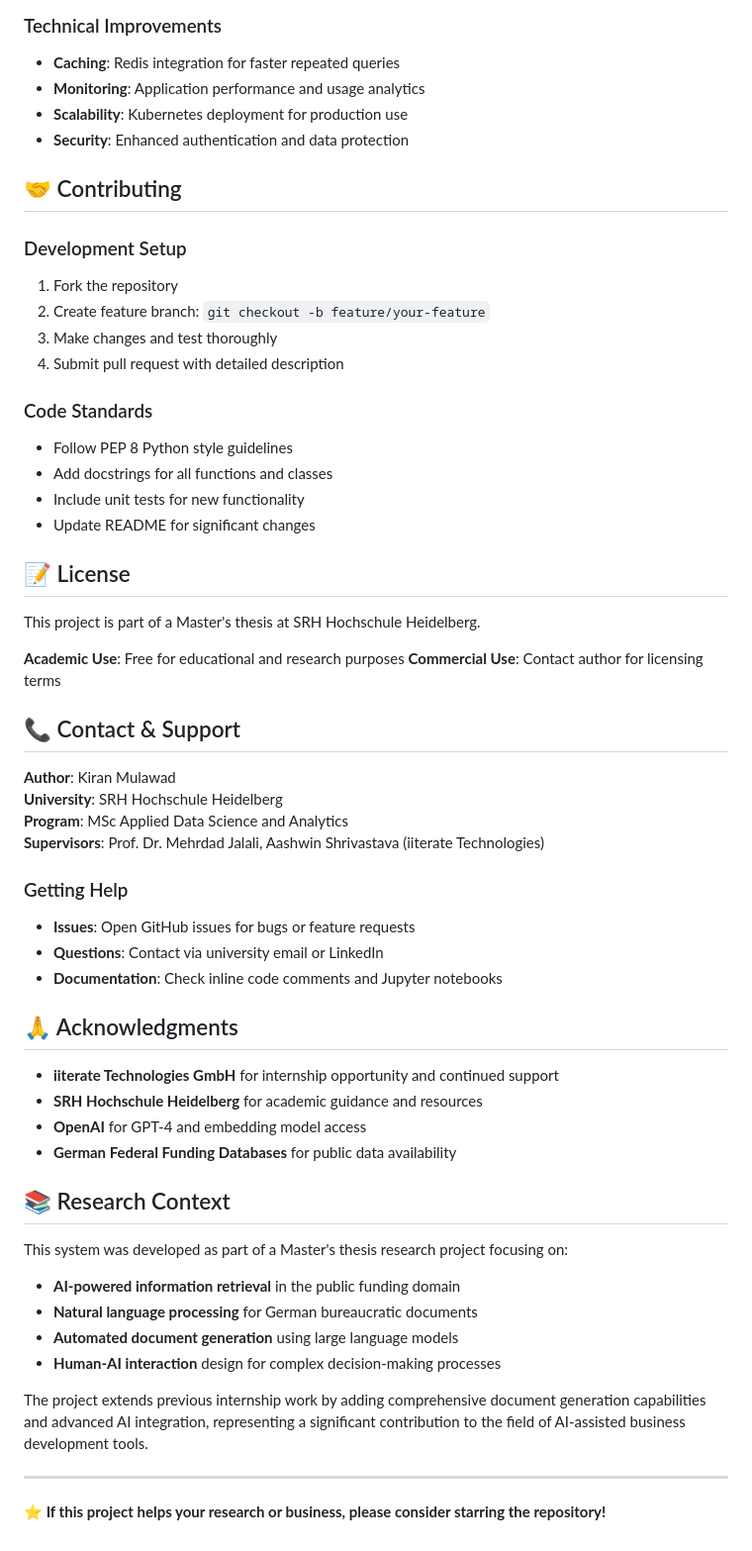
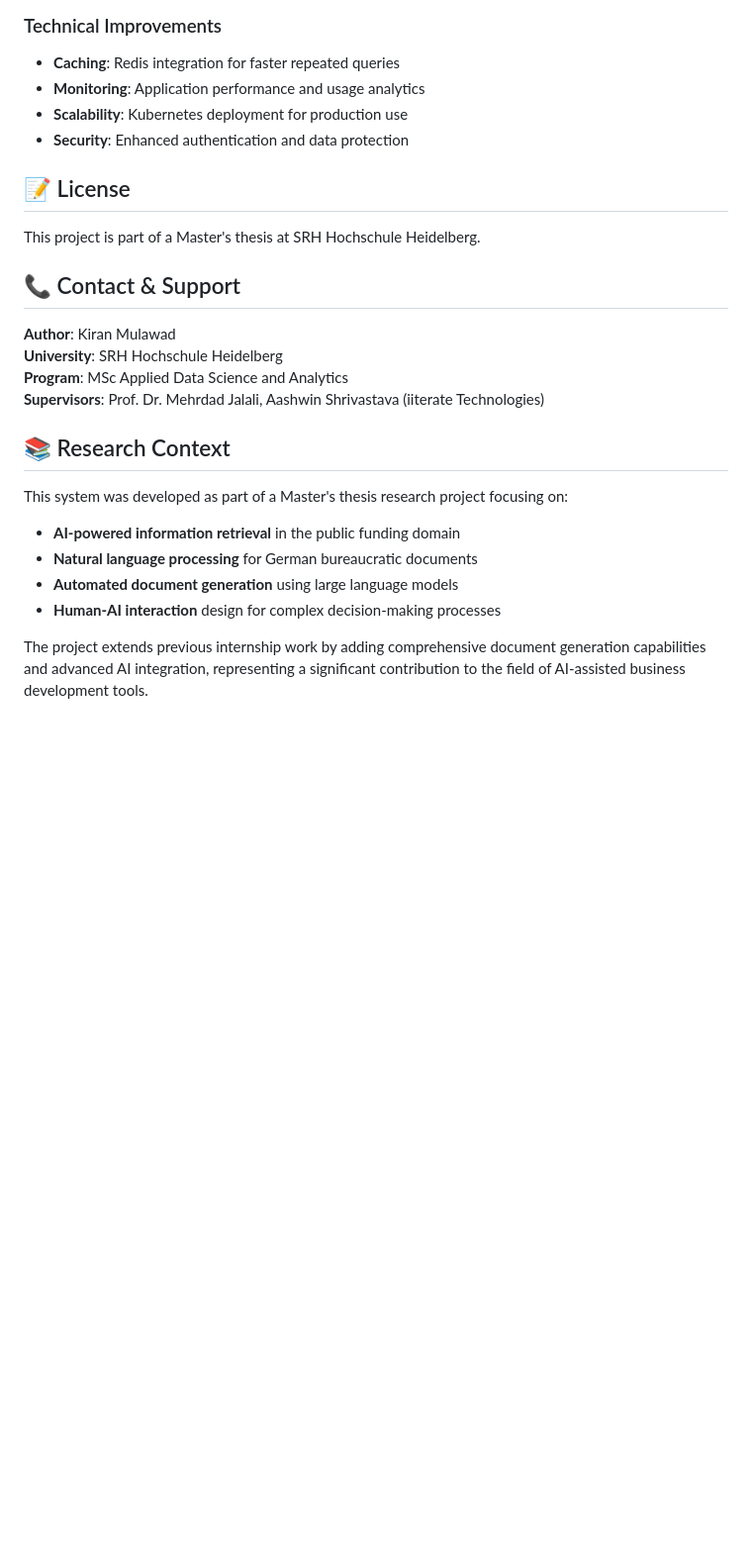
Before and after one commit to Kiranmulawad1/AI-Funding, a Markdown page: readme.md, the part around the change printed below. Shown: that part at 99% size. Drawn GitHub-style; blank space fills up the shorter version.

Commit message:
recent commit

```diff
--- a/readme.md
+++ b/readme.md
@@ -236,26 +227,9 @@ jupyter notebook 3_embeddings_query/query_openai.ipynb
 - **Scalability**: Kubernetes deployment for production use
 - **Security**: Enhanced authentication and data protection
 
-## 🤝 Contributing
-
-### Development Setup
-1. Fork the repository
-2. Create feature branch: `git checkout -b feature/your-feature`
-3. Make changes and test thoroughly
-4. Submit pull request with detailed description
-
-### Code Standards
-- Follow PEP 8 Python style guidelines
-- Add docstrings for all functions and classes
-- Include unit tests for new functionality
-- Update README for significant changes
-
 ## 📝 License
 
 This project is part of a Master's thesis at SRH Hochschule Heidelberg.
-
-**Academic Use**: Free for educational and research purposes
-**Commercial Use**: Contact author for licensing terms
 
 ## 📞 Contact & Support
 
@@ -263,18 +237,6 @@ This project is part of a Master's thesis at SRH Hochschule Heidelberg.
 **University**: SRH Hochschule Heidelberg
 **Program**: MSc Applied Data Science and Analytics
 **Supervisors**: Prof. Dr. Mehrdad Jalali, Aashwin Shrivastava (iiterate Technologies)
-
-### Getting Help
-- **Issues**: Open GitHub issues for bugs or feature requests
-- **Questions**: Contact via university email or LinkedIn
-- **Documentation**: Check inline code comments and Jupyter notebooks
-
-## 🙏 Acknowledgments
-
-- **iiterate Technologies GmbH** for internship opportunity and continued support
-- **SRH Hochschule Heidelberg** for academic guidance and resources
-- **OpenAI** for GPT-4 and embedding model access
-- **German Federal Funding Databases** for public data availability
 
 ## 📚 Research Context
 
@@ -285,6 +247,3 @@ This system was developed as part of a Master's thesis research project focusing
 - **Human-AI interaction** design for complex decision-making processes
 
 The project extends previous internship work by adding comprehensive document generation capabilities and advanced AI integration, representing a significant contribution to the field of AI-assisted business development tools.
-
----
-**⭐ If this project helps your research or business, please consider starring the repository!**
```
Also changed, not shown: other parts of readme.md (+0 -9 lines).
